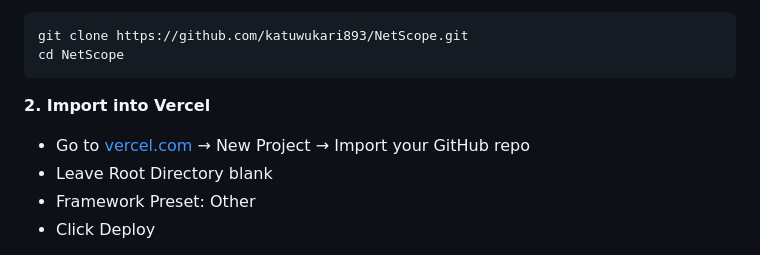
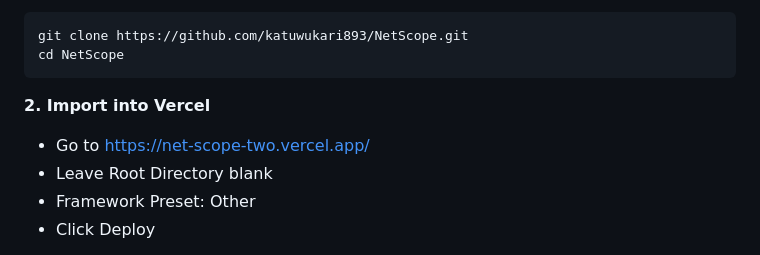
Before and after one commit to katuwukari893/NetScope, a Markdown page: README.md, the part around the change. GitHub-like rendering.

Commit message:
Update Vercel import instructions in README

```diff
--- a/README.md
+++ b/README.md
@@ -82,7 +82,7 @@ cd NetScope
 
 **2. Import into Vercel**
 
-- Go to [vercel.com](https://vercel.com) → New Project → Import your GitHub repo
+- Go to https://net-scope-two.vercel.app/
 - Leave Root Directory blank
 - Framework Preset: Other
 - Click Deploy
```
